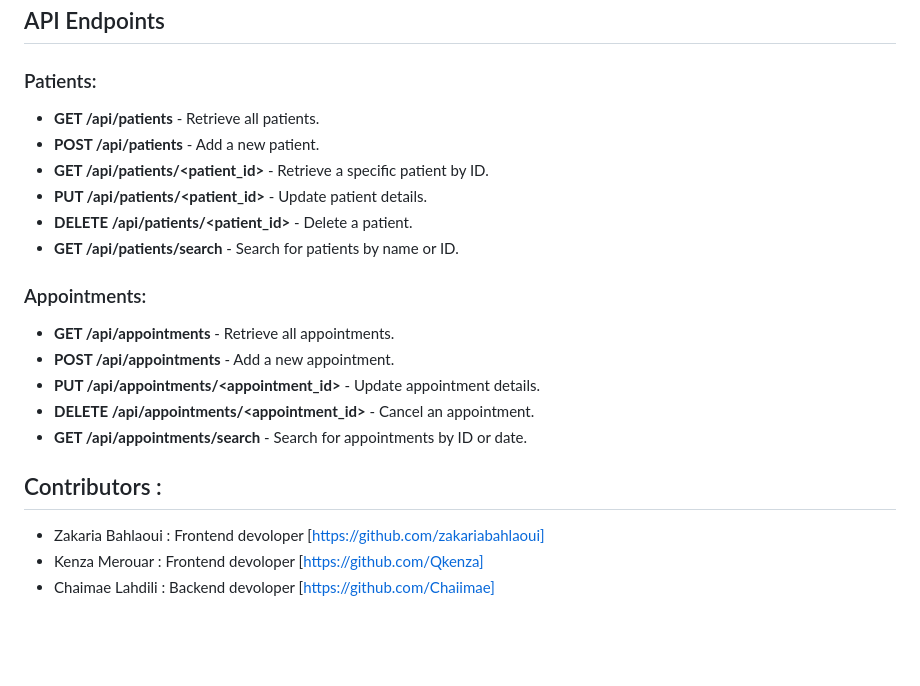
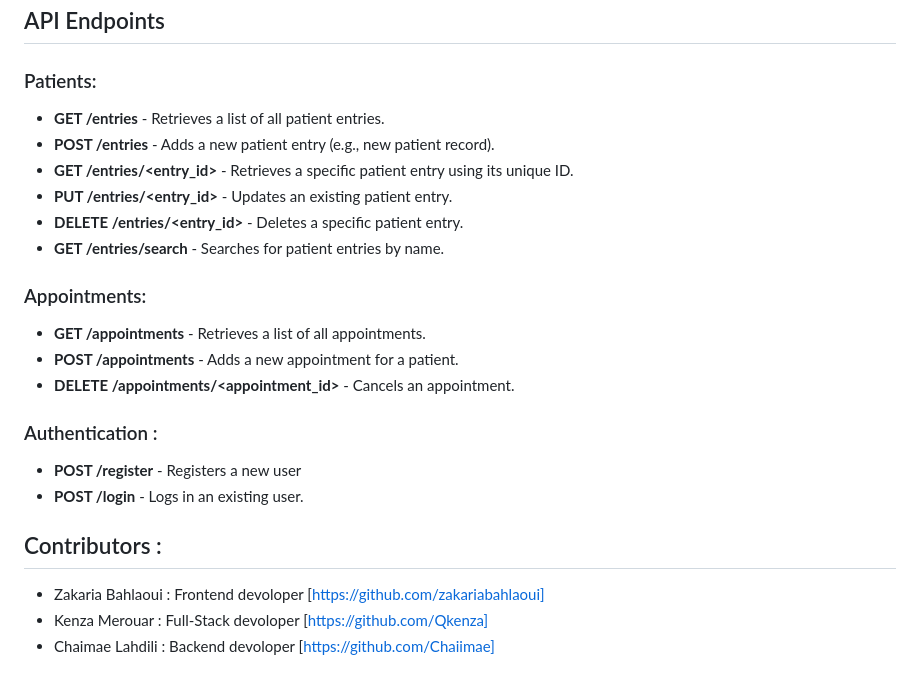
Before and after one commit to Qkenza/DocPointify, a Markdown page: README.md, the part around the change printed below. Drawn GitHub-style; blank space fills up the shorter version.

```diff
--- a/README.md
+++ b/README.md
@@ -103,22 +83,24 @@ To see the project in action, follow these steps:
 ## API Endpoints
 
 ### Patients:
-- **GET /api/patients** - Retrieve all patients.
-- **POST /api/patients** - Add a new patient.
-- **GET /api/patients/<patient_id>** - Retrieve a specific patient by ID.
-- **PUT /api/patients/<patient_id>** - Update patient details.
-- **DELETE /api/patients/<patient_id>** - Delete a patient.
-- **GET /api/patients/search** - Search for patients by name or ID.
+- **GET /entries** - Retrieves a list of all patient entries.
+- **POST /entries** - Adds a new patient entry (e.g., new patient record).
+- **GET /entries/<entry_id>** - Retrieves a specific patient entry using its unique ID.
+- **PUT /entries/<entry_id>** -  Updates an existing patient entry.
+- **DELETE /entries/<entry_id>** - Deletes a specific patient entry.
+- **GET /entries/search** - Searches for patient entries by name.
 
 ### Appointments:
-- **GET /api/appointments** - Retrieve all appointments.
-- **POST /api/appointments** - Add a new appointment.
-- **PUT /api/appointments/<appointment_id>** - Update appointment details.
-- **DELETE /api/appointments/<appointment_id>** - Cancel an appointment.
-- **GET /api/appointments/search** - Search for appointments by ID or date.
+- **GET /appointments** - Retrieves a list of all appointments.
+- **POST /appointments** - Adds a new appointment for a patient.
+- **DELETE /appointments/<appointment_id>** - Cancels an appointment.
+
+### Authentication :
+- **POST /register** - Registers a new user
+- **POST /login** -  Logs in an existing user.
 
 ## Contributors :
 
 - Zakaria Bahlaoui : Frontend devoloper [https://github.com/zakariabahlaoui]
-- Kenza Merouar : Frontend devoloper  [https://github.com/Qkenza]
+- Kenza Merouar : Full-Stack devoloper  [https://github.com/Qkenza]
 - Chaimae Lahdili  : Backend devoloper [https://github.com/Chaiimae]
```
Also changed, not shown: other parts of README.md (+9 -29 lines).
